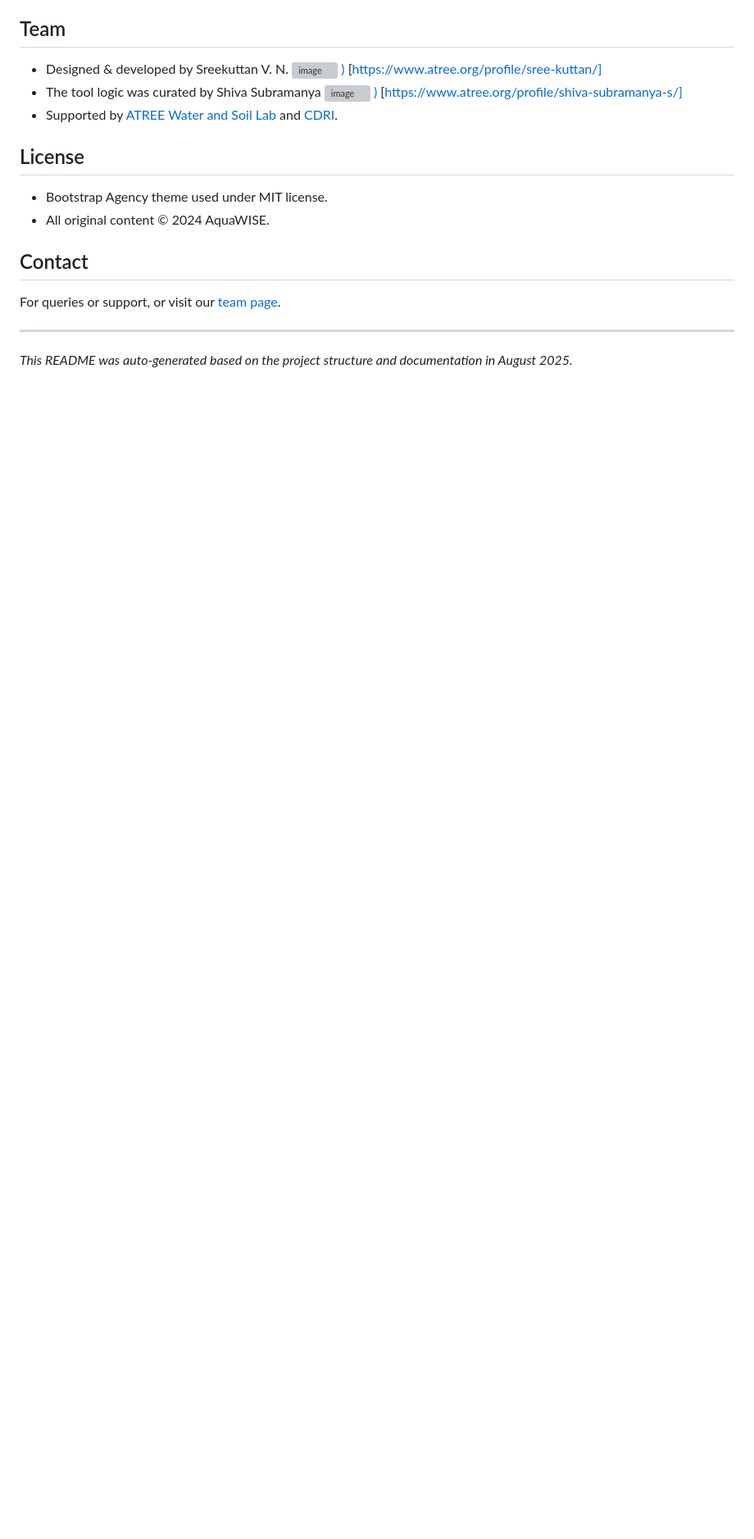
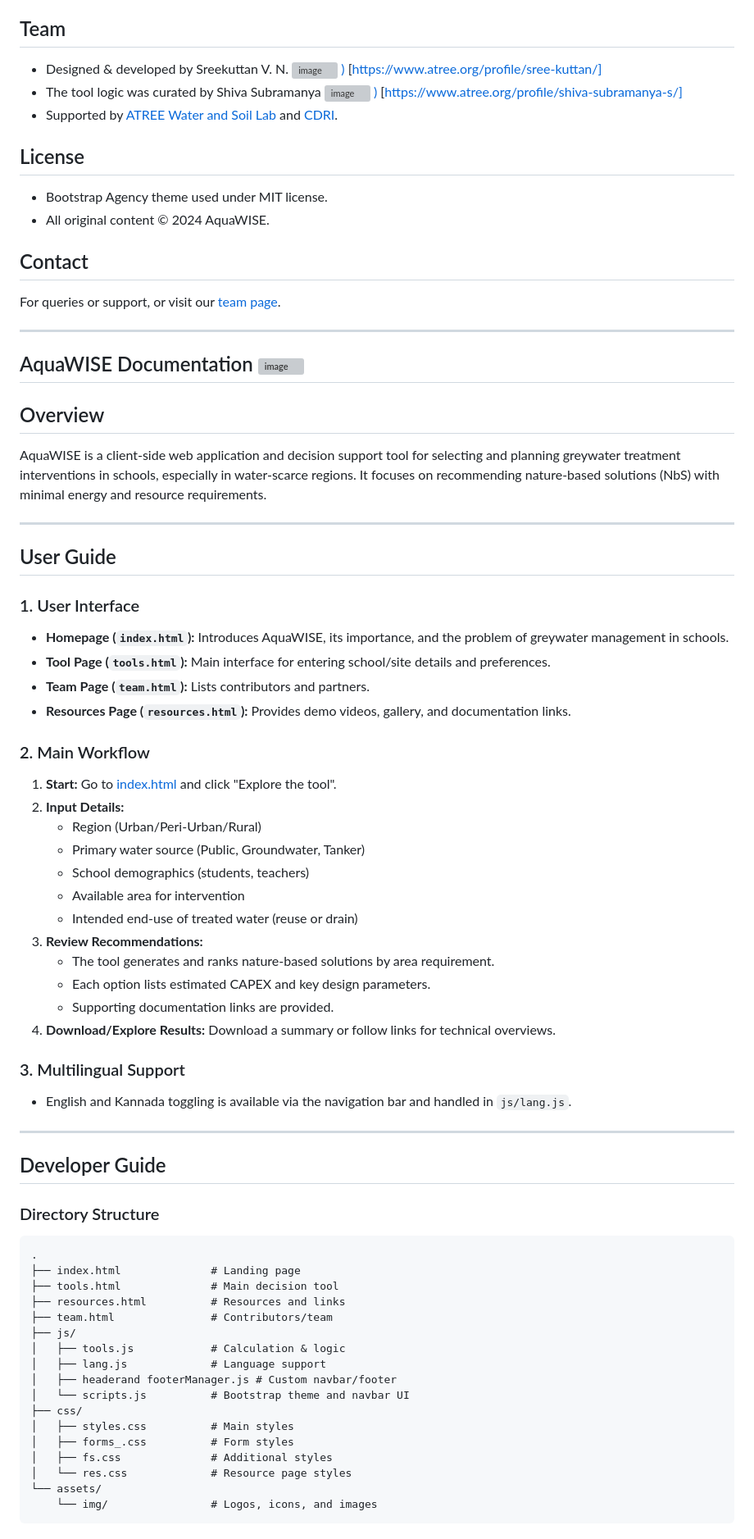
Before and after one commit to atreebangalore/aquawise, a Markdown page: README.md, the part around one of its changes. Shown at 82% size. Rendered like a GitHub page; blank space fills up the shorter version; grey boxes are pictures that could not be loaded.

````diff
--- a/README.md
+++ b/README.md
@@ -129,6 +129,73 @@ This project is a static web app. To run locally:
 
 For queries or support, or visit our [team page](team.html).
 
+---------------------------------------------------------------------------------------------------------------------------
+
+
+
+
+
+
+## AquaWISE Documentation <img width="15" height="15" alt="image" src="https://github.com/user-attachments/assets/93b16b95-fad6-44b5-8742-1dfb27914ef4" />
+
+
+## Overview
+
+AquaWISE is a client-side web application and decision support tool for selecting and planning greywater treatment interventions in schools, especially in water-scarce regions. It focuses on recommending nature-based solutions (NbS) with minimal energy and resource requirements.
+
 ---
 
-*This README was auto-generated based on the project structure and documentation in August 2025.*
+## User Guide
+
+### 1. User Interface
+
+- **Homepage (`index.html`):** Introduces AquaWISE, its importance, and the problem of greywater management in schools.
+- **Tool Page (`tools.html`):** Main interface for entering school/site details and preferences.
+- **Team Page (`team.html`):** Lists contributors and partners.
+- **Resources Page (`resources.html`):** Provides demo videos, gallery, and documentation links.
+
+### 2. Main Workflow
+
+1. **Start:** Go to [index.html](index.html) and click "Explore the tool".
+2. **Input Details:**
+   - Region (Urban/Peri-Urban/Rural)
+   - Primary water source (Public, Groundwater, Tanker)
+   - School demographics (students, teachers)
+   - Available area for intervention
+   - Intended end-use of treated water (reuse or drain)
+3. **Review Recommendations:**
+   - The tool generates and ranks nature-based solutions by area requirement.
+   - Each option lists estimated CAPEX and key design parameters.
+   - Supporting documentation links are provided.
+4. **Download/Explore Results:** Download a summary or follow links for technical overviews.
+
+### 3. Multilingual Support
+
+- English and Kannada toggling is available via the navigation bar and handled in `js/lang.js`.
+
+---
+
+## Developer Guide
+
+### Directory Structure
+
+```
+.
+├── index.html              # Landing page
+├── tools.html              # Main decision tool
+├── resources.html          # Resources and links
+├── team.html               # Contributors/team
+├── js/
+│   ├── tools.js            # Calculation & logic
+│   ├── lang.js             # Language support
+│   ├── headerand footerManager.js # Custom navbar/footer
+│   └── scripts.js          # Bootstrap theme and navbar UI
+├── css/
+│   ├── styles.css          # Main styles
+│   ├── forms_.css          # Form styles
+│   ├── fs.css              # Additional styles
+│   └── res.css             # Resource page styles
+└── assets/
+    └── img/                # Logos, icons, and images
+```
+
````
Also changed, not shown: other parts of README.md (+52 -0 lines).
